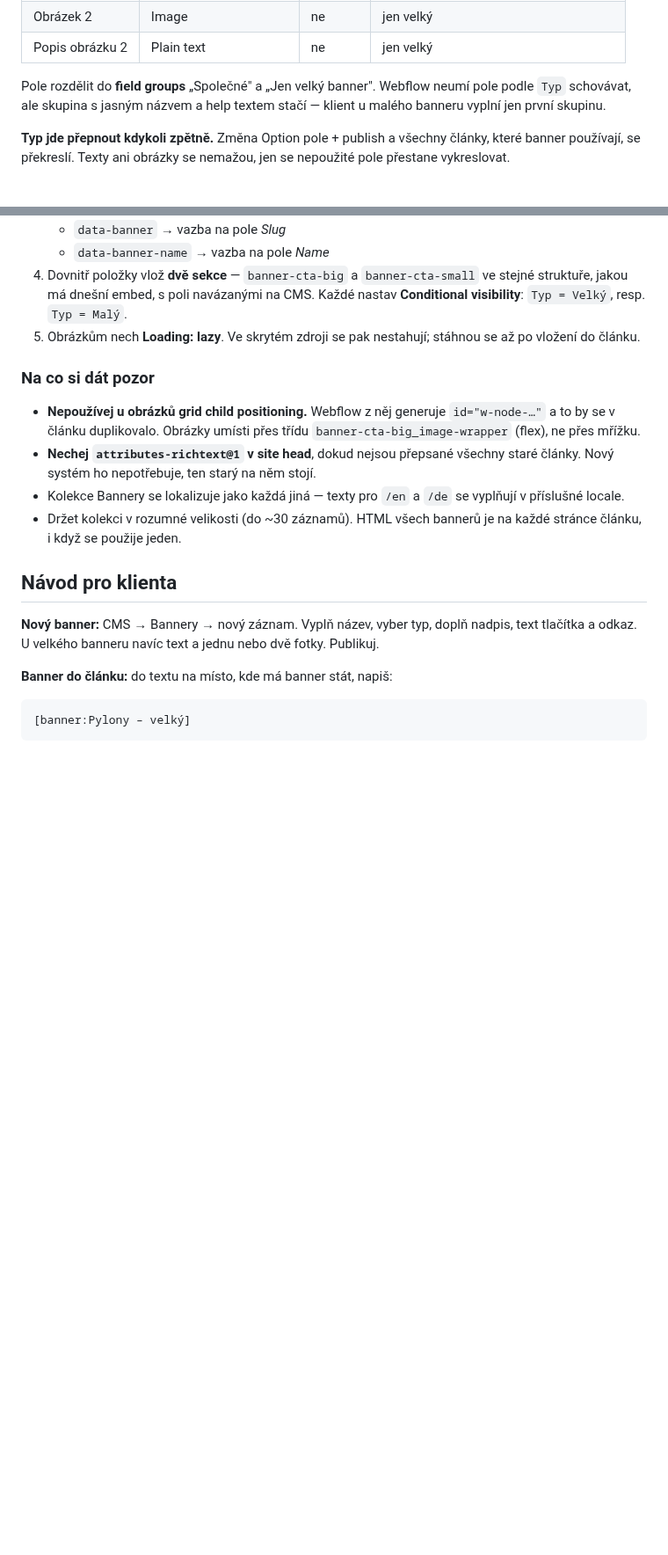
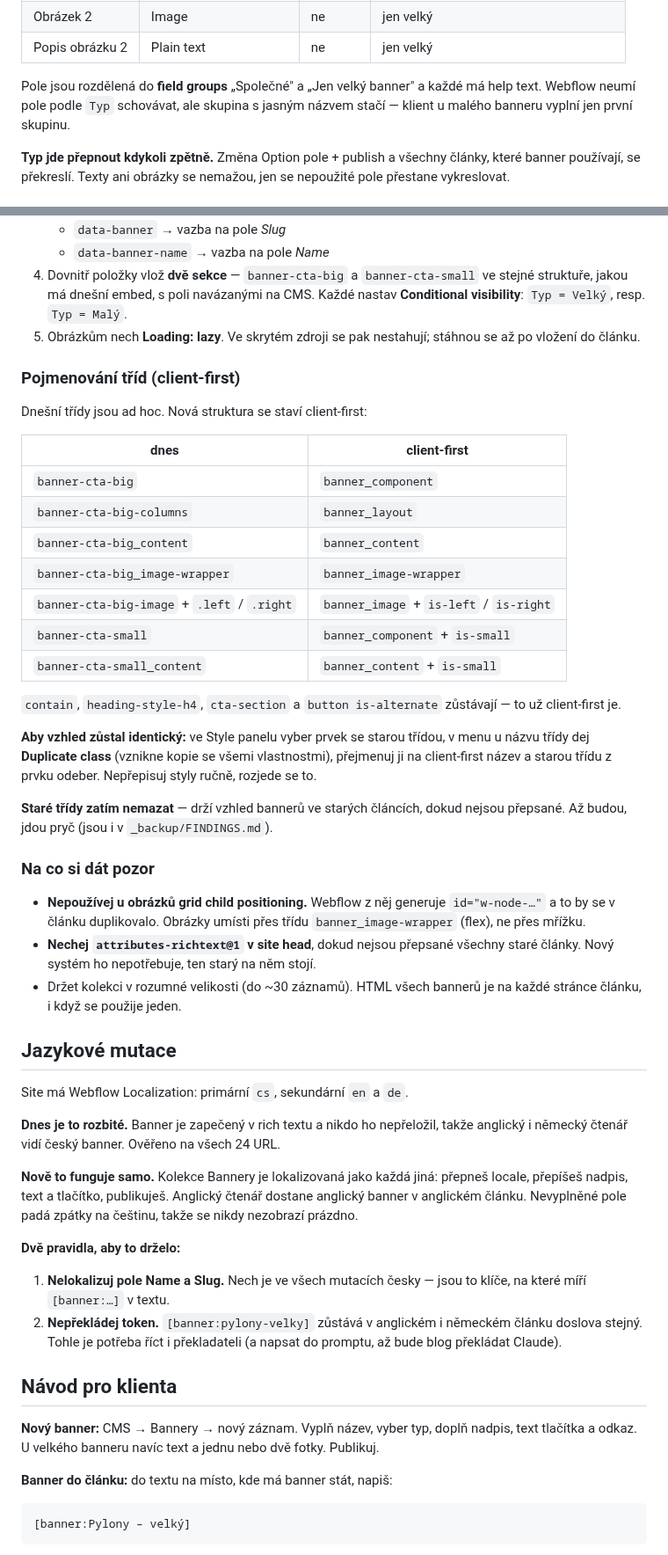
Before and after one commit to lukas-webkit-studio/eldr, a Markdown page: docs/bannery-cms.md, 2 parts joined by grey strips. Shown at 88% size. GitHub-like rendering; blank space fills up the shorter version.

```diff
--- a/docs/bannery-cms.md
+++ b/docs/bannery-cms.md
@@ -53,9 +59,9 @@ v Designeru, takže se dá kdykoli přestylovat na jednom místě.
 | Obrázek 2 | Image | ne | jen velký |
 | Popis obrázku 2 | Plain text | ne | jen velký |
 
-Pole rozdělit do **field groups** „Společné" a „Jen velký banner". Webflow
-neumí pole podle `Typ` schovávat, ale skupina s jasným názvem a help textem
-stačí — klient u malého banneru vyplní jen první skupinu.
+Pole jsou rozdělená do **field groups** „Společné" a „Jen velký banner"
+a každé má help text. Webflow neumí pole podle `Typ` schovávat, ale skupina
+s jasným názvem stačí — klient u malého banneru vyplní jen první skupinu.
 
 **Typ jde přepnout kdykoli zpětně.** Změna Option pole + publish a všechny
 články, které banner používají, se překreslí. Texty ani obrázky se nemažou,
@@ -78,17 +84,60 @@ jen se nepoužité pole přestane vykreslovat.
 5. Obrázkům nech **Loading: lazy**. Ve skrytém zdroji se pak nestahují;
    stáhnou se až po vložení do článku.
 
+### Pojmenování tříd (client-first)
+
+Dnešní třídy jsou ad hoc. Nová struktura se staví client-first:
+
+| dnes | client-first |
+|---|---|
+| `banner-cta-big` | `banner_component` |
+| `banner-cta-big-columns` | `banner_layout` |
+| `banner-cta-big_content` | `banner_content` |
+| `banner-cta-big_image-wrapper` | `banner_image-wrapper` |
+| `banner-cta-big-image` + `.left` / `.right` | `banner_image` + `is-left` / `is-right` |
+| `banner-cta-small` | `banner_component` + `is-small` |
+| `banner-cta-small_content` | `banner_content` + `is-small` |
+
+`contain`, `heading-style-h4`, `cta-section` a `button is-alternate` zůstávají —
+to už client-first je.
+
+**Aby vzhled zůstal identický:** ve Style panelu vyber prvek se starou třídou,
+v menu u názvu třídy dej **Duplicate class** (vznikne kopie se všemi
+vlastnostmi), přejmenuj ji na client-first název a starou třídu z prvku
+odeber. Nepřepisuj styly ručně, rozjede se to.
+
+**Staré třídy zatím nemazat** — drží vzhled bannerů ve starých článcích,
+dokud nejsou přepsané. Až budou, jdou pryč (jsou i v `_backup/FINDINGS.md`).
+
 ### Na co si dát pozor
 
 - **Nepoužívej u obrázků grid child positioning.** Webflow z něj generuje
   `id="w-node-…"` a to by se v článku duplikovalo. Obrázky umísti přes třídu
-  `banner-cta-big_image-wrapper` (flex), ne přes mřížku.
+  `banner_image-wrapper` (flex), ne přes mřížku.
 - **Nechej `attributes-richtext@1` v site head**, dokud nejsou přepsané
   všechny staré články. Nový systém ho nepotřebuje, ten starý na něm stojí.
-- Kolekce Bannery se lokalizuje jako každá jiná — texty pro `/en` a `/de`
-  se vyplňují v příslušné locale.
 - Držet kolekci v rozumné velikosti (do ~30 záznamů). HTML všech bannerů je
   na každé stránce článku, i když se použije jeden.
+
+## Jazykové mutace
+
+Site má Webflow Localization: primární `cs`, sekundární `en` a `de`.
+
+**Dnes je to rozbité.** Banner je zapečený v rich textu a nikdo ho nepřeložil,
+takže anglický i německý čtenář vidí český banner. Ověřeno na všech 24 URL.
+
+**Nově to funguje samo.** Kolekce Bannery je lokalizovaná jako každá jiná:
+přepneš locale, přepíšeš nadpis, text a tlačítko, publikuješ. Anglický
+čtenář dostane anglický banner v anglickém článku. Nevyplněné pole padá
+zpátky na češtinu, takže se nikdy nezobrazí prázdno.
+
+**Dvě pravidla, aby to drželo:**
+
+1. **Nelokalizuj pole Name a Slug.** Nech je ve všech mutacích česky —
+   jsou to klíče, na které míří `[banner:…]` v textu.
+2. **Nepřekládej token.** `[banner:pylony-velky]` zůstává v anglickém
+   i německém článku doslova stejný. Tohle je potřeba říct i překladateli
+   (a napsat do promptu, až bude blog překládat Claude).
 
 ## Návod pro klienta
 
```
Also changed, not shown: other parts of docs/bannery-cms.md (+32 -4 lines).
